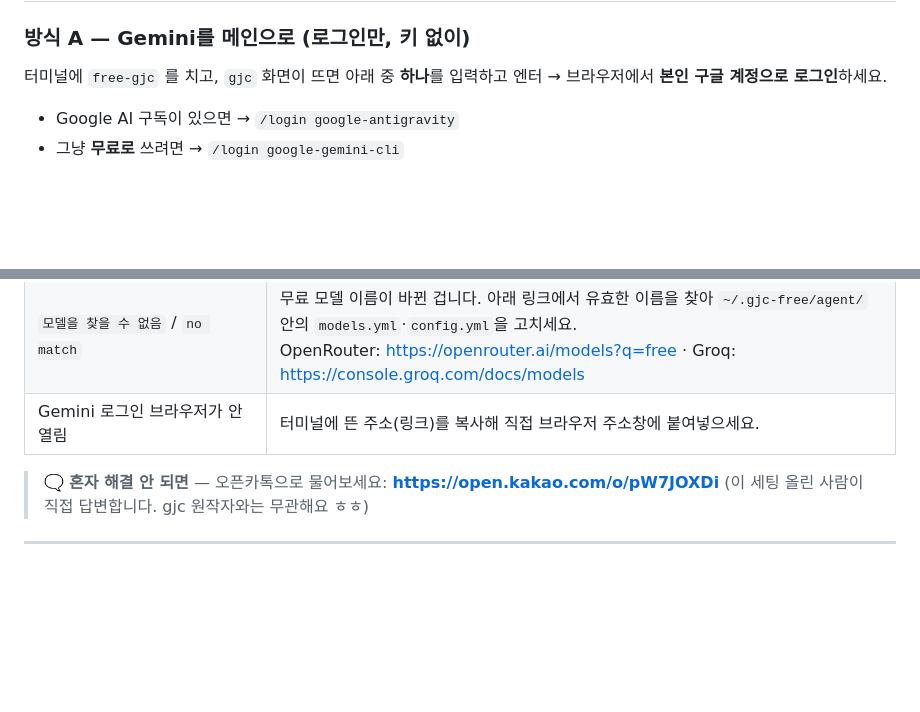
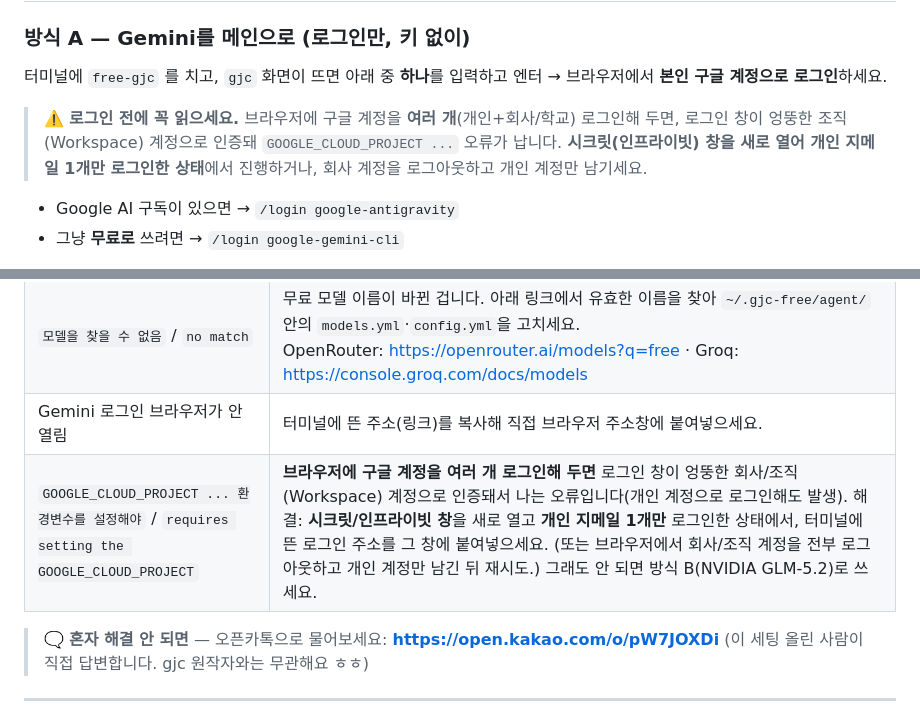
Before and after one commit to yazzang-homelab/free-gjc-starter, a Markdown page: README.md, 2 parts joined by grey strips. Rendered like a GitHub page; blank space fills up the shorter version.

Commit message:
docs: multi-account OAuth caveat — use incognito/single personal account to avoid GOOGLE_CLOUD_PROJECT error

```diff
--- a/README.md
+++ b/README.md
@@ -145,6 +145,8 @@ source ~/.zshrc
 ### 방식 A — Gemini를 메인으로 (로그인만, 키 없이)
 터미널에 `free-gjc` 를 치고, `gjc` 화면이 뜨면 아래 중 **하나**를 입력하고 엔터 → 브라우저에서 **본인 구글 계정으로 로그인**하세요.
 
+> ⚠️ **로그인 전에 꼭 읽으세요.** 브라우저에 구글 계정을 **여러 개**(개인+회사/학교) 로그인해 두면, 로그인 창이 엉뚱한 조직(Workspace) 계정으로 인증돼 `GOOGLE_CLOUD_PROJECT ...` 오류가 납니다. **시크릿(인프라이빗) 창을 새로 열어 개인 지메일 1개만 로그인한 상태**에서 진행하거나, 회사 계정을 로그아웃하고 개인 계정만 남기세요.
+
 - Google AI 구독이 있으면 →  `/login google-antigravity`
 - 그냥 **무료로** 쓰려면 →  `/login google-gemini-cli`
 
@@ -190,6 +192,7 @@ free-gjc "파이썬으로 계산기 만들어줘"       # 한 번에 시키기
 | AI가 `401` / `unauthorized` / `키 없음` 이라고 함 | 5번 키 입력을 다시 하고 **터미널을 새로** 여세요. 키를 잘못 복사했을 수 있어요. |
 | `모델을 찾을 수 없음` / `no match` | 무료 모델 이름이 바뀐 겁니다. 아래 링크에서 유효한 이름을 찾아 `~/.gjc-free/agent/` 안의 `models.yml`·`config.yml`을 고치세요.<br>OpenRouter: <https://openrouter.ai/models?q=free> · Groq: <https://console.groq.com/docs/models> |
 | Gemini 로그인 브라우저가 안 열림 | 터미널에 뜬 주소(링크)를 복사해 직접 브라우저 주소창에 붙여넣으세요. |
+| `GOOGLE_CLOUD_PROJECT ... 환경변수를 설정해야` / `requires setting the GOOGLE_CLOUD_PROJECT` | **브라우저에 구글 계정을 여러 개 로그인해 두면** 로그인 창이 엉뚱한 회사/조직(Workspace) 계정으로 인증돼서 나는 오류입니다(개인 계정으로 로그인해도 발생). 해결: **시크릿/인프라이빗 창**을 새로 열고 **개인 지메일 1개만** 로그인한 상태에서, 터미널에 뜬 로그인 주소를 그 창에 붙여넣으세요. (또는 브라우저에서 회사/조직 계정을 전부 로그아웃하고 개인 계정만 남긴 뒤 재시도.) 그래도 안 되면 방식 B(NVIDIA GLM-5.2)로 쓰세요. |
 
 > 🗨️ **혼자 해결 안 되면** — 오픈카톡으로 물어보세요: **<https://open.kakao.com/o/pW7JOXDi>**
 > (이 세팅 올린 사람이 직접 답변합니다. gjc 원작자와는 무관해요 ㅎㅎ)
```
